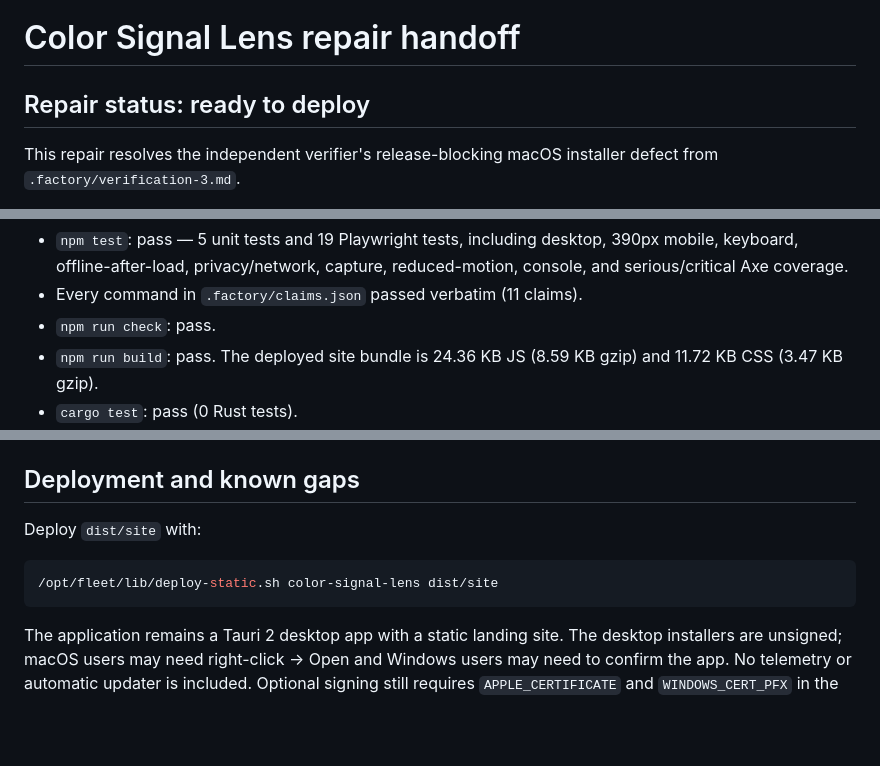
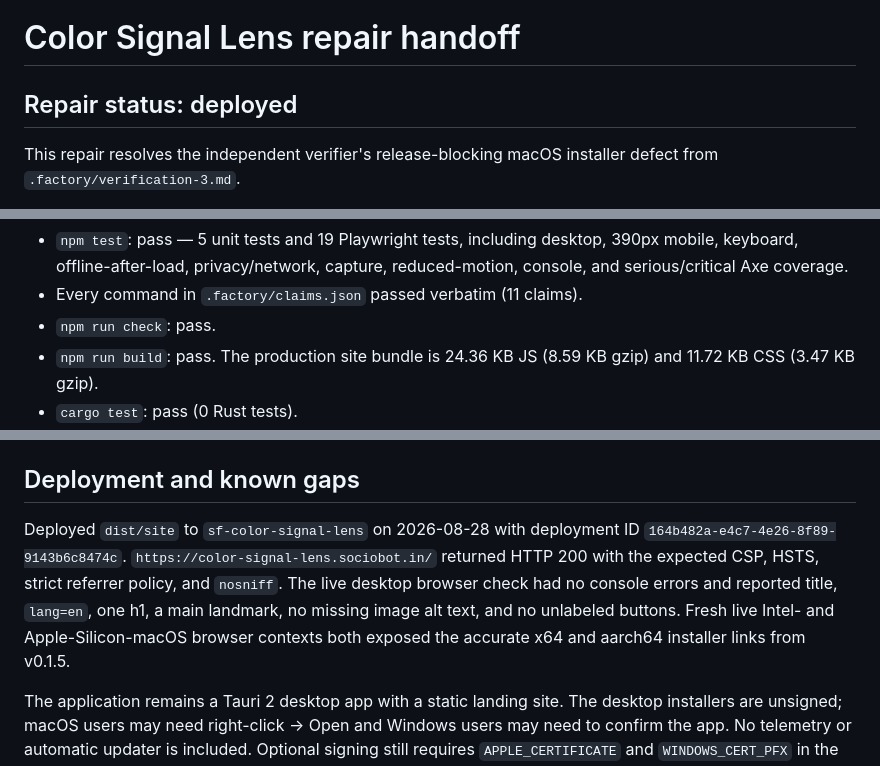
Before and after one commit to B-Divyesh/sf-color-signal-lens, a Markdown page: .factory/handoff.md, 3 parts joined by grey strips. Drawn GitHub-style; blank space fills up the shorter version.

Commit message:
docs: record deployed macOS installer repair

````diff
--- a/.factory/handoff.md
+++ b/.factory/handoff.md
@@ -1,6 +1,6 @@
 # Color Signal Lens repair handoff
 
-## Repair status: ready to deploy
+## Repair status: deployed
 
 This repair resolves the independent verifier's release-blocking macOS
 installer defect from `.factory/verification-3.md`.
@@ -50,7 +50,7 @@ Results:
   reduced-motion, console, and serious/critical Axe coverage.
 - Every command in `.factory/claims.json` passed verbatim (11 claims).
 - `npm run check`: pass.
-- `npm run build`: pass. The deployed site bundle is 24.36 KB JS (8.59 KB
+- `npm run build`: pass. The production site bundle is 24.36 KB JS (8.59 KB
   gzip) and 11.72 KB CSS (3.47 KB gzip).
 - `cargo test`: pass (0 Rust tests).
 - Native production build: pass after installing the standard Tauri Linux
@@ -70,11 +70,14 @@ Results:
 
 ## Deployment and known gaps
 
-Deploy `dist/site` with:
-
-```sh
-/opt/fleet/lib/deploy-static.sh color-signal-lens dist/site
-```
+Deployed `dist/site` to `sf-color-signal-lens` on 2026-08-28 with deployment
+ID `164b482a-e4c7-4e26-8f89-9143b6c8474c`.
+`https://color-signal-lens.sociobot.in/` returned HTTP 200 with the expected
+CSP, HSTS, strict referrer policy, and `nosniff`. The live desktop browser
+check had no console errors and reported title, `lang=en`, one h1, a main
+landmark, no missing image alt text, and no unlabeled buttons. Fresh live
+Intel- and Apple-Silicon-macOS browser contexts both exposed the accurate x64
+and aarch64 installer links from v0.1.5.
 
 The application remains a Tauri 2 desktop app with a static landing site.
 The desktop installers are unsigned; macOS users may need right-click → Open
````
